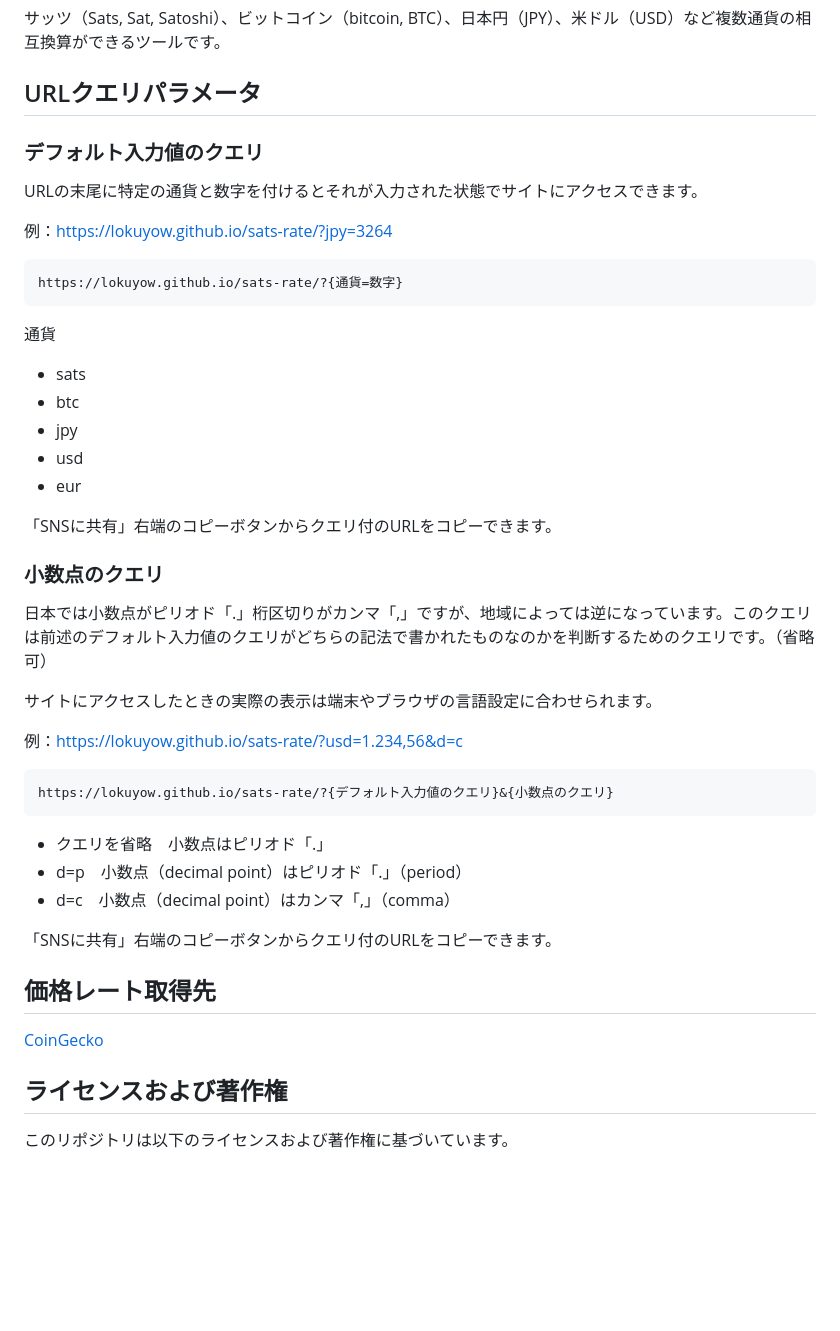
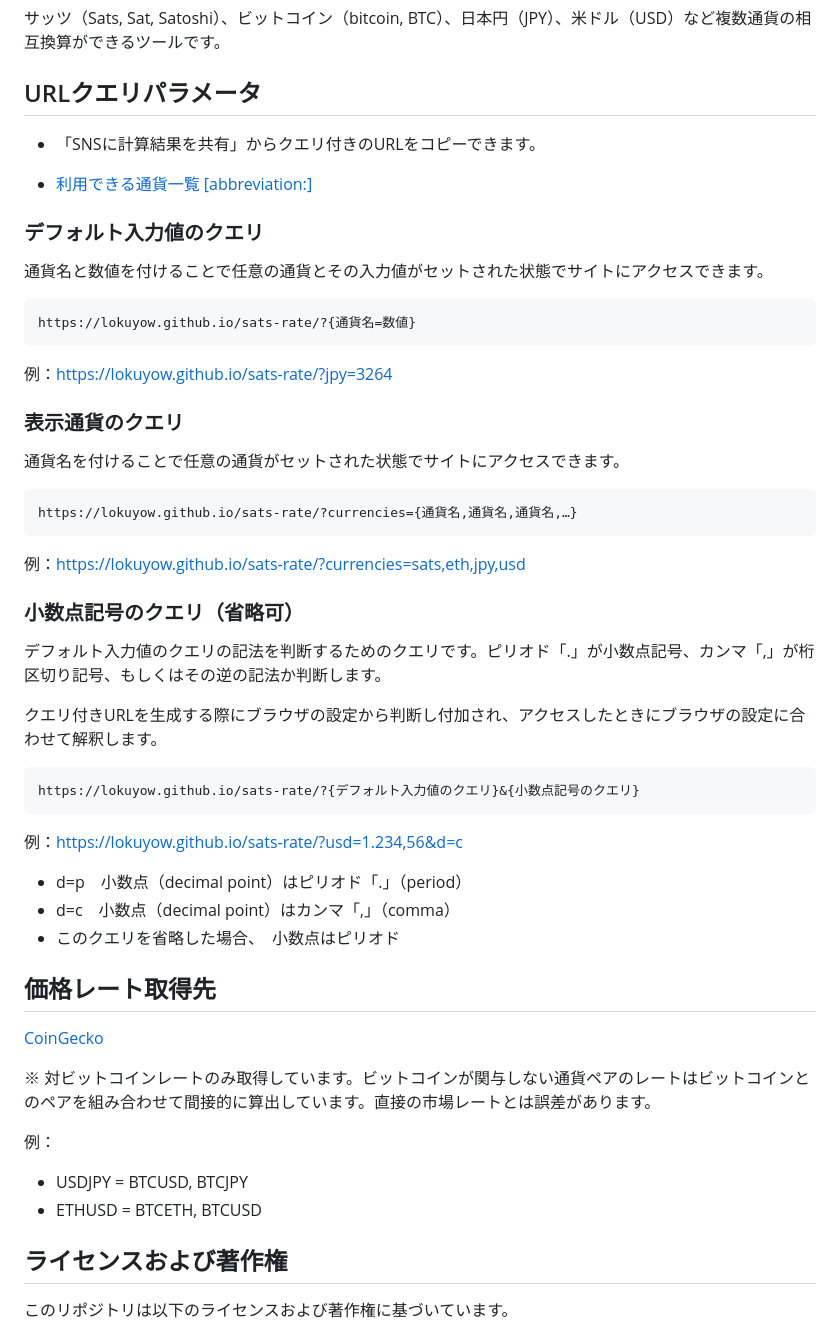
Before and after one commit to Lokuyow/sats-rate, a Markdown page: README.md, the part around the change. Drawn GitHub-style; blank space fills up the shorter version.

Commit message:
fix: readme

````diff
--- a/README.md
+++ b/README.md
@@ -1,38 +1,50 @@
 # おいくらサッツ
 サッツ（Sats, Sat, Satoshi）、ビットコイン（bitcoin, BTC）、日本円（JPY）、米ドル（USD）など複数通貨の相互換算ができるツールです。
 ## URLクエリパラメータ
+
+- 「SNSに計算結果を共有」からクエリ付きのURLをコピーできます。
+
+- [利用できる通貨一覧 [abbreviation:]](./lib/currencies.json)
+
 ### デフォルト入力値のクエリ
-URLの末尾に特定の通貨と数字を付けるとそれが入力された状態でサイトにアクセスできます。
+通貨名と数値を付けることで任意の通貨とその入力値がセットされた状態でサイトにアクセスできます。
+```
+https://lokuyow.github.io/sats-rate/?{通貨名=数値}
+```
+例：https://lokuyow.github.io/sats-rate/?jpy=3264
 
-例：https://lokuyow.github.io/sats-rate/?jpy=3264
+### 表示通貨のクエリ
+
+通貨名を付けることで任意の通貨がセットされた状態でサイトにアクセスできます。
+
 ```
-https://lokuyow.github.io/sats-rate/?{通貨=数字}
+https://lokuyow.github.io/sats-rate/?currencies={通貨名,通貨名,通貨名,…}
 ```
-通貨
-- sats
-- btc
-- jpy
-- usd
-- eur
 
-「SNSに共有」右端のコピーボタンからクエリ付のURLをコピーできます。
-### 小数点のクエリ
-日本では小数点がピリオド「.」桁区切りがカンマ「,」ですが、地域によっては逆になっています。このクエリは前述のデフォルト入力値のクエリがどちらの記法で書かれたものなのかを判断するためのクエリです。（省略可）
+例：https://lokuyow.github.io/sats-rate/?currencies=sats,eth,jpy,usd
 
-サイトにアクセスしたときの実際の表示は端末やブラウザの言語設定に合わせられます。
 
+### 小数点記号のクエリ（省略可）
+デフォルト入力値のクエリの記法を判断するためのクエリです。ピリオド「.」が小数点記号、カンマ「,」が桁区切り記号、もしくはその逆の記法か判断します。
+
+クエリ付きURLを生成する際にブラウザの設定から判断し付加され、アクセスしたときにブラウザの設定に合わせて解釈します。
+```
+https://lokuyow.github.io/sats-rate/?{デフォルト入力値のクエリ}&{小数点記号のクエリ}
+```
 例：https://lokuyow.github.io/sats-rate/?usd=1.234,56&d=c
-```
-https://lokuyow.github.io/sats-rate/?{デフォルト入力値のクエリ}&{小数点のクエリ}
-```
-- クエリを省略　小数点はピリオド「.」
+
 - d=p　小数点（decimal point）はピリオド「.」（period）
 - d=c　小数点（decimal point）はカンマ「,」（comma）
-
-「SNSに共有」右端のコピーボタンからクエリ付のURLをコピーできます。
+- このクエリを省略した場合、　小数点はピリオド
 
 ## 価格レート取得先
 [CoinGecko](https://www.coingecko.com/ja)
+
+※ 対ビットコインレートのみ取得しています。ビットコインが関与しない通貨ペアのレートはビットコインとのペアを組み合わせて間接的に算出しています。直接の市場レートとは誤差があります。
+
+例：
+- USDJPY = BTCUSD, BTCJPY
+- ETHUSD = BTCETH, BTCUSD
 
 ## ライセンスおよび著作権
 このリポジトリは以下のライセンスおよび著作権に基づいています。
````
